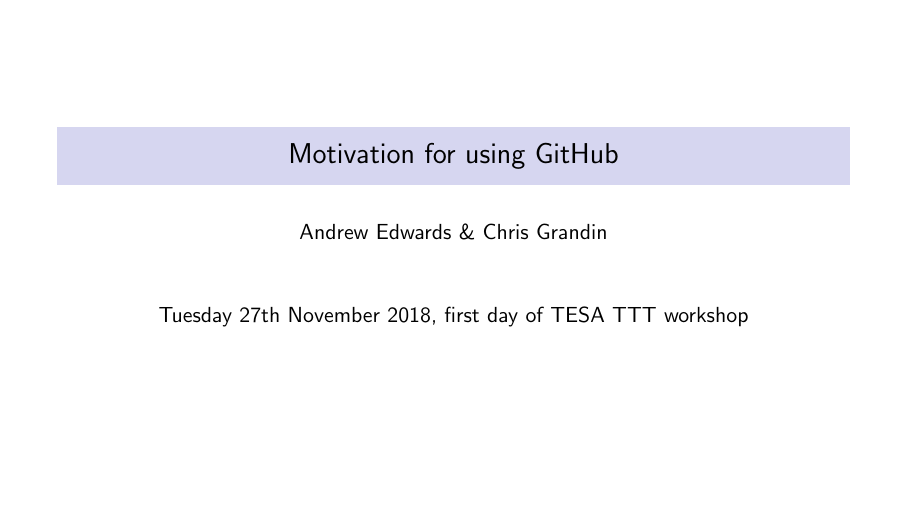
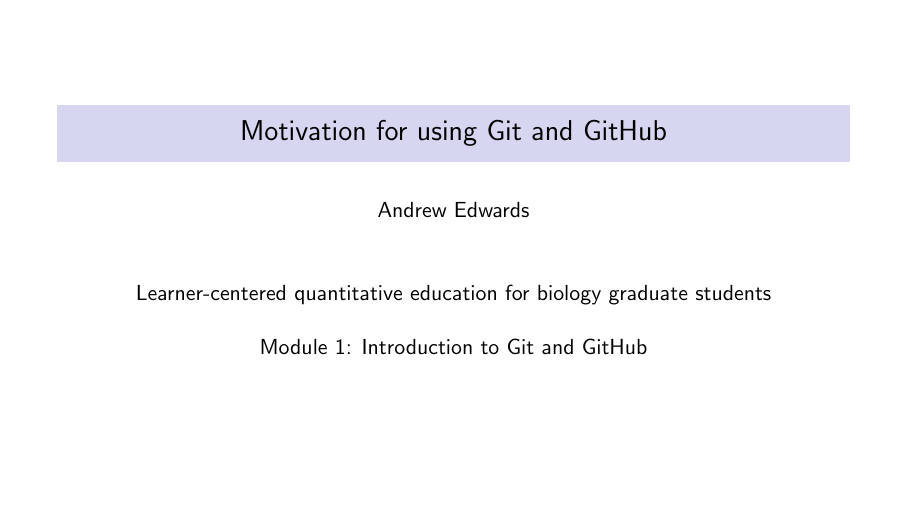
Before and after one commit to quantitative-biology/module-1-git, LaTeX slides (git-motivation/git-course-motivation.tex, which reads git-course.sty): page 1 of 21. Compiled offline with pdfLaTeX.

Commit message:
Update and standardise cover page

```diff
--- a/git-course.sty
+++ b/git-course.sty
@@ -37,5 +37,5 @@
 \newcommand{\gh}{GitHub}
 \newcommand{\gs}{Git shell}
 
-\newcommand{\coursedates}{Tuesday 27th November 2018, first day of TESA TTT
-  workshop}
+\newcommand{\course}{Learner-centered quantitative education for biology
+  graduate students\\ ~\\Module 1: Introduction to Git and \gh}
--- a/git-motivation/git-course-motivation.tex
+++ b/git-motivation/git-course-motivation.tex
@@ -3,9 +3,9 @@
 %% \documentclass{beamer}
 \usepackage{../git-course}
 
-\title[git-course]{Motivation for using \gh}
-\author{Andrew Edwards \& Chris Grandin}
-\date{\coursedates}
+\title[git-course]{Motivation for using Git and \gh}
+\author{Andrew Edwards}
+\date{\course}
 
 
 \begin{document}
```
